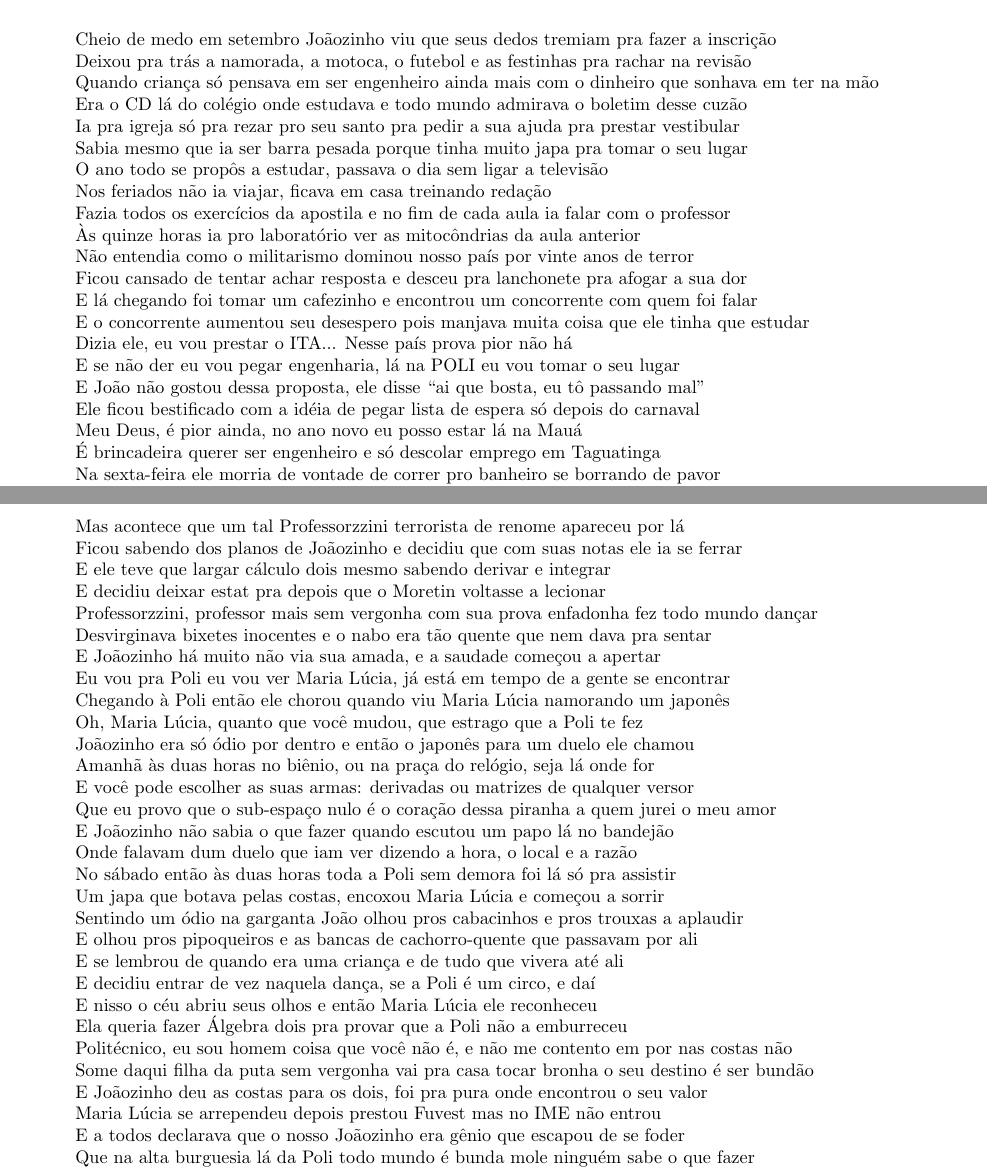
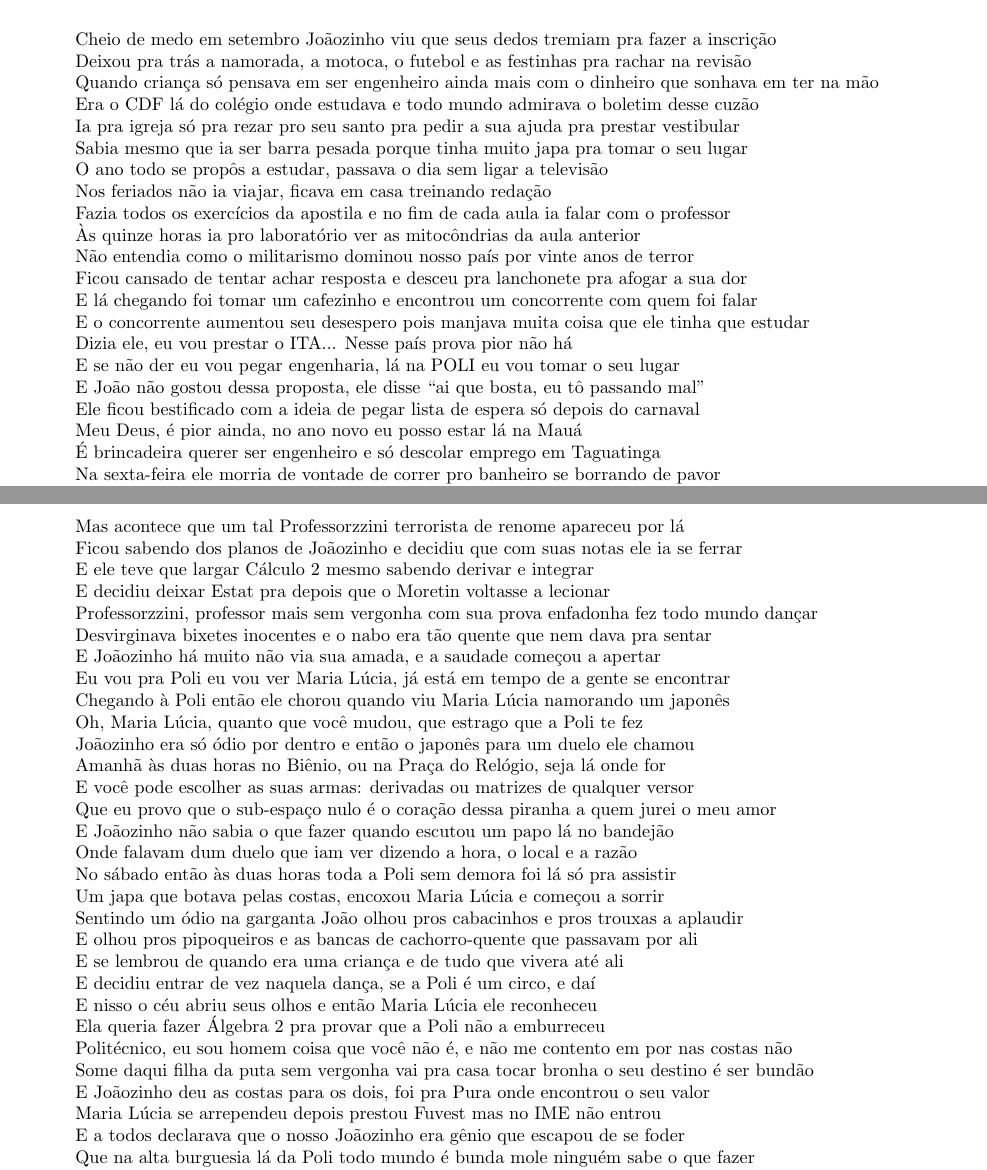
Before and after one commit to Kazuo256/guiadobixo, a LaTeX document (src/GuiaDoBixo.tex, which reads src/musicas.tex): two parts of pages 100 and 101 of 106, joined at a grey line, cut so that both start at the same text. Compiled offline with pdfLaTeX.

Commit message:
Atualização da ortografia
Linha 52: "CD" atualizado para "CDF"
Linha 73: "idéia" atualizado para "ideia"
Linha 106: "conseqüências" atualizado para "consequências"
Linha 114: "cálculo dois" atualizado para "Cálculo 2"
Linha 115: "estat" atualizado para "Estat"
Linha 124: "biênio" atualizado para "Biênio"
Linha 124: "praça do relógio" atualizado para "Praça do Relógio"
Linha 138: "Álgebra dois" atualizado para "Álgebra 2"
Linha 143: "pura" atualizado para "Pura"

```diff
--- a/src/musicas.tex
+++ b/src/musicas.tex
@@ -49,7 +49,7 @@
 revisão\\
 Quando criança só pensava em ser engenheiro ainda mais com o dinheiro que
 sonhava em ter na mão\\
-Era o CD lá do colégio onde estudava e todo mundo admirava o boletim desse
+Era o CDF lá do colégio onde estudava e todo mundo admirava o boletim desse
 cuzão\\
 Ia pra igreja só pra rezar pro seu santo pra pedir a sua ajuda pra prestar
 vestibular\\
@@ -70,7 +70,7 @@
 Dizia ele, eu vou prestar o ITA... Nesse país prova pior não há\\
 E se não der eu vou pegar engenharia, lá na POLI eu vou tomar o seu lugar\\
 E João não gostou dessa proposta, ele disse ``ai que bosta, eu tô passando mal''\\
-Ele ficou bestificado com a idéia de pegar lista de espera só depois do carnaval\\
+Ele ficou bestificado com a ideia de pegar lista de espera só depois do carnaval\\
 Meu Deus, é pior ainda, no ano novo eu posso estar lá na Mauá\\
 É brincadeira querer ser engenheiro e só descolar emprego em Taguatinga\\
 Na sexta-feira ele morria de vontade de correr pro banheiro se borrando de pavor\\
@@ -111,8 +111,8 @@
 Mas acontece que um tal Professorzzini terrorista de renome apareceu por lá\\
 Ficou sabendo dos planos de Joãozinho e decidiu que com suas notas ele ia se
 ferrar\\
-E ele teve que largar cálculo dois mesmo sabendo derivar e integrar\\
-E decidiu deixar estat pra depois que o Moretin voltasse a lecionar\\
+E ele teve que largar Cálculo 2 mesmo sabendo derivar e integrar\\
+E decidiu deixar Estat pra depois que o Moretin voltasse a lecionar\\
 Professorzzini, professor mais sem vergonha com sua prova enfadonha fez todo
 mundo dançar\\
 Desvirginava bixetes inocentes e o nabo era tão quente que nem dava pra sentar\\
@@ -121,7 +121,7 @@
 Chegando à Poli então ele chorou quando viu Maria Lúcia namorando um japonês\\
 Oh, Maria Lúcia, quanto que você mudou, que estrago que a Poli te fez\\
 Joãozinho era só ódio por dentro e então o japonês para um duelo ele chamou\\
-Amanhã às duas horas no biênio, ou na praça do relógio, seja lá onde for\\
+Amanhã às duas horas no Biênio, ou na Praça do Relógio, seja lá onde for\\
 E você pode escolher as suas armas: derivadas ou matrizes de qualquer versor\\
 Que eu provo que o sub-espaço nulo é o coração dessa piranha a quem jurei o meu
 amor\\
@@ -135,12 +135,12 @@
 E se lembrou de quando era uma criança e de tudo que vivera até ali\\
 E decidiu entrar de vez naquela dança, se a Poli é um circo, e daí\\
 E nisso o céu abriu seus olhos e então Maria Lúcia ele reconheceu\\
-Ela queria fazer Álgebra dois pra provar que a Poli não a emburreceu\\
+Ela queria fazer Álgebra 2 pra provar que a Poli não a emburreceu\\
 Politécnico, eu sou homem coisa que você não é, e não me contento em por nas
 costas não\\
 Some daqui filha da puta sem vergonha vai pra casa tocar bronha o seu destino é
 ser bundão\\
-E Joãozinho deu as costas para os dois, foi pra pura onde encontrou o seu valor\\
+E Joãozinho deu as costas para os dois, foi pra Pura onde encontrou o seu valor\\
 Maria Lúcia se arrependeu depois prestou Fuvest mas no IME não entrou\\
 E a todos declarava que o nosso Joãozinho era gênio que escapou de se foder\\
 Que na alta burguesia lá da Poli todo mundo é bunda mole ninguém sabe o que
```
Also changed, not shown: src/musicas.tex (2 more changed lines).
